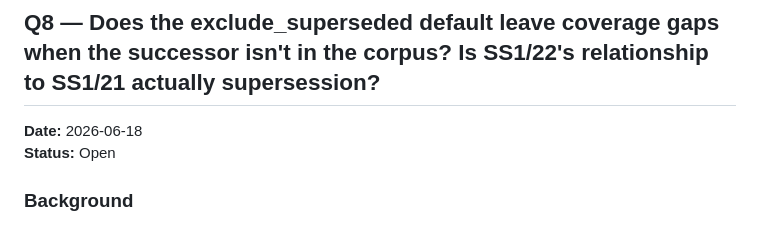
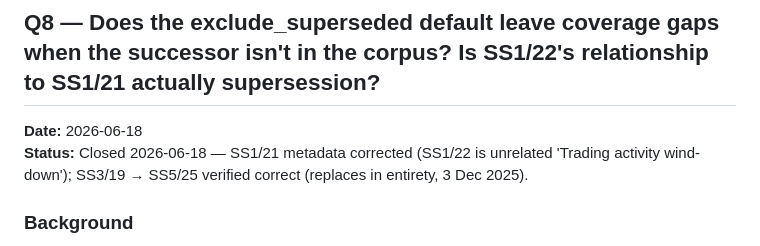
Before and after one commit to Sidney-Bishop/underwriting-copilot, a Markdown page: docs/decisions.md, the part around the change. GitHub-like rendering.

Commit message:
docs: Q8 closed — SS1/21 metadata fixed, SS3/19→SS5/25 verified
SS1/21 incorrectly marked superseded by SS1/22 (fixed in 823c474).
SS3/19→SS5/25 supersession claim verified correct via multiple
authoritative sources (Forvis Mazars, MHA, PwC, Milliman, Clifford
Chance, and SS5/25's own text). Q8 marked closed in decisions.md
with one-line status edit.

```diff
--- a/docs/decisions.md
+++ b/docs/decisions.md
@@ -605,7 +605,7 @@ Day 4+ if the corpus grows (synthetic documents per D003) and rebuild becomes sl
 ## Q8 — Does the exclude_superseded default leave coverage gaps when the successor isn't in the corpus? Is SS1/22's relationship to SS1/21 actually supersession?
 
 **Date:** 2026-06-18
-**Status:** Open
+**Status:** Closed 2026-06-18 — SS1/21 metadata corrected (SS1/22 is unrelated 'Trading activity wind-down'); SS3/19 → SS5/25 verified correct (replaces in entirety, 3 Dec 2025).
 
 ### Background
 
```
